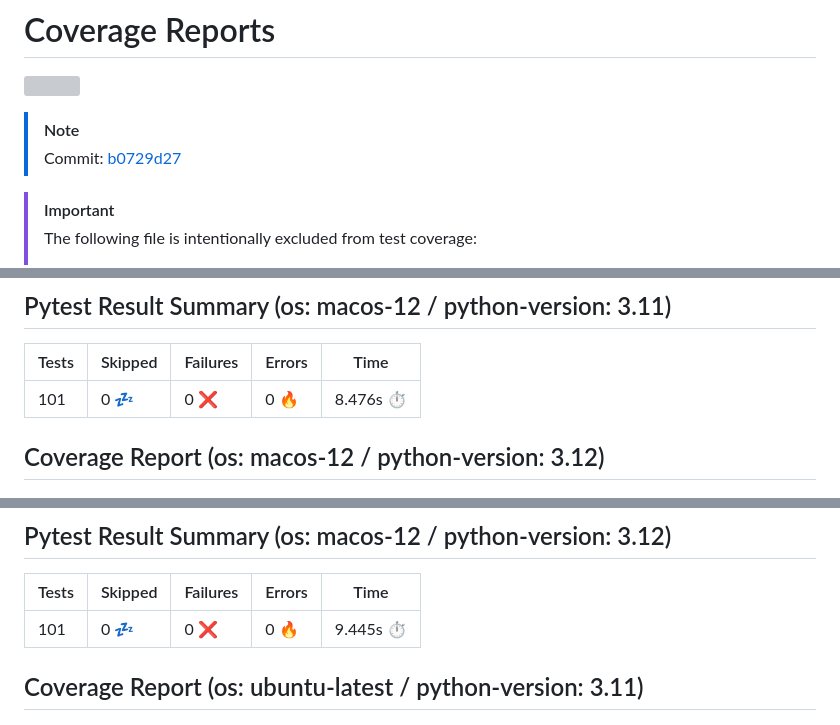
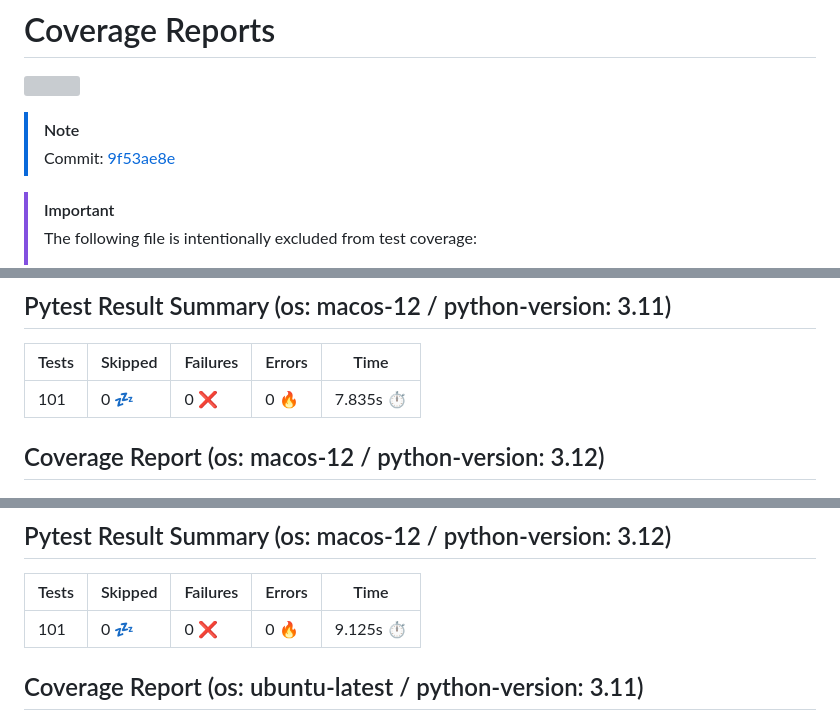
Before and after one commit to 7rikazhexde/ton-txns-data-conv, a Markdown page: README.md, 3 parts joined by grey strips. GitHub-like rendering; grey boxes are pictures that could not be loaded.

```diff
--- a/README.md
+++ b/README.md
@@ -3,7 +3,7 @@
 
 > [!Note]
 >
-> Commit: [b0729d27](https://github.com/7rikazhexde/ton-txns-data-conv/tree/b0729d27)
+> Commit: [9f53ae8e](https://github.com/7rikazhexde/ton-txns-data-conv/tree/9f53ae8e)
 
 > [!Important]
 > The following file is intentionally excluded from test coverage:
@@ -17,7 +17,7 @@
 ## Pytest Result Summary (os: macos-12 / python-version: 3.11)
 | Tests | Skipped | Failures | Errors | Time |
 | ----- | ------- | -------- | -------- | ------------------ |
-| 101 | 0 :zzz: | 0 :x: | 0 :fire: | 8.476s :stopwatch: |
+| 101 | 0 :zzz: | 0 :x: | 0 :fire: | 7.835s :stopwatch: |
 
 
 ## Coverage Report (os: macos-12 / python-version: 3.12)
@@ -26,7 +26,7 @@
 ## Pytest Result Summary (os: macos-12 / python-version: 3.12)
 | Tests | Skipped | Failures | Errors | Time |
 | ----- | ------- | -------- | -------- | ------------------ |
-| 101 | 0 :zzz: | 0 :x: | 0 :fire: | 9.445s :stopwatch: |
+| 101 | 0 :zzz: | 0 :x: | 0 :fire: | 9.125s :stopwatch: |
 
 
 ## Coverage Report (os: ubuntu-latest / python-version: 3.11)
```
Also changed, not shown: other parts of README.md (+10 -10 lines).
